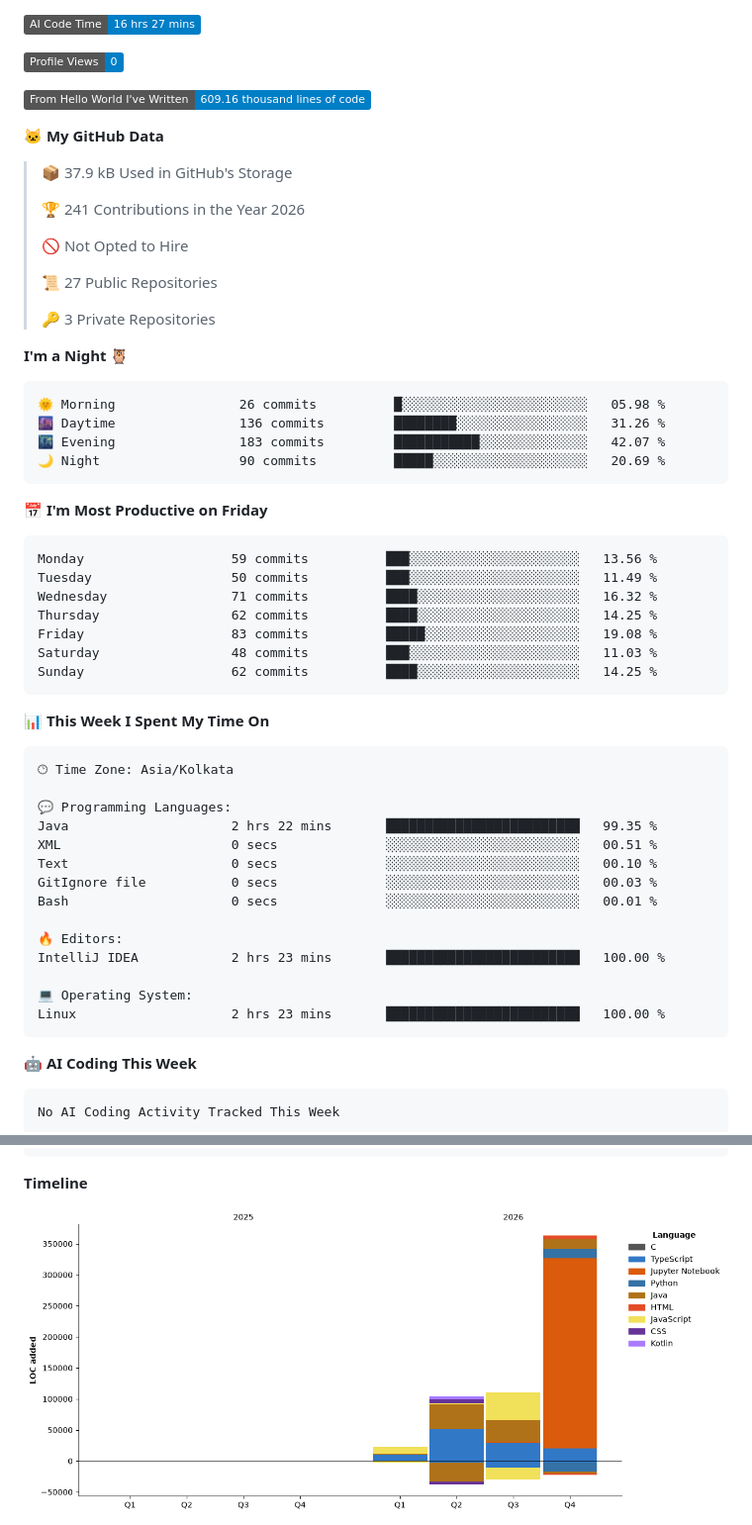
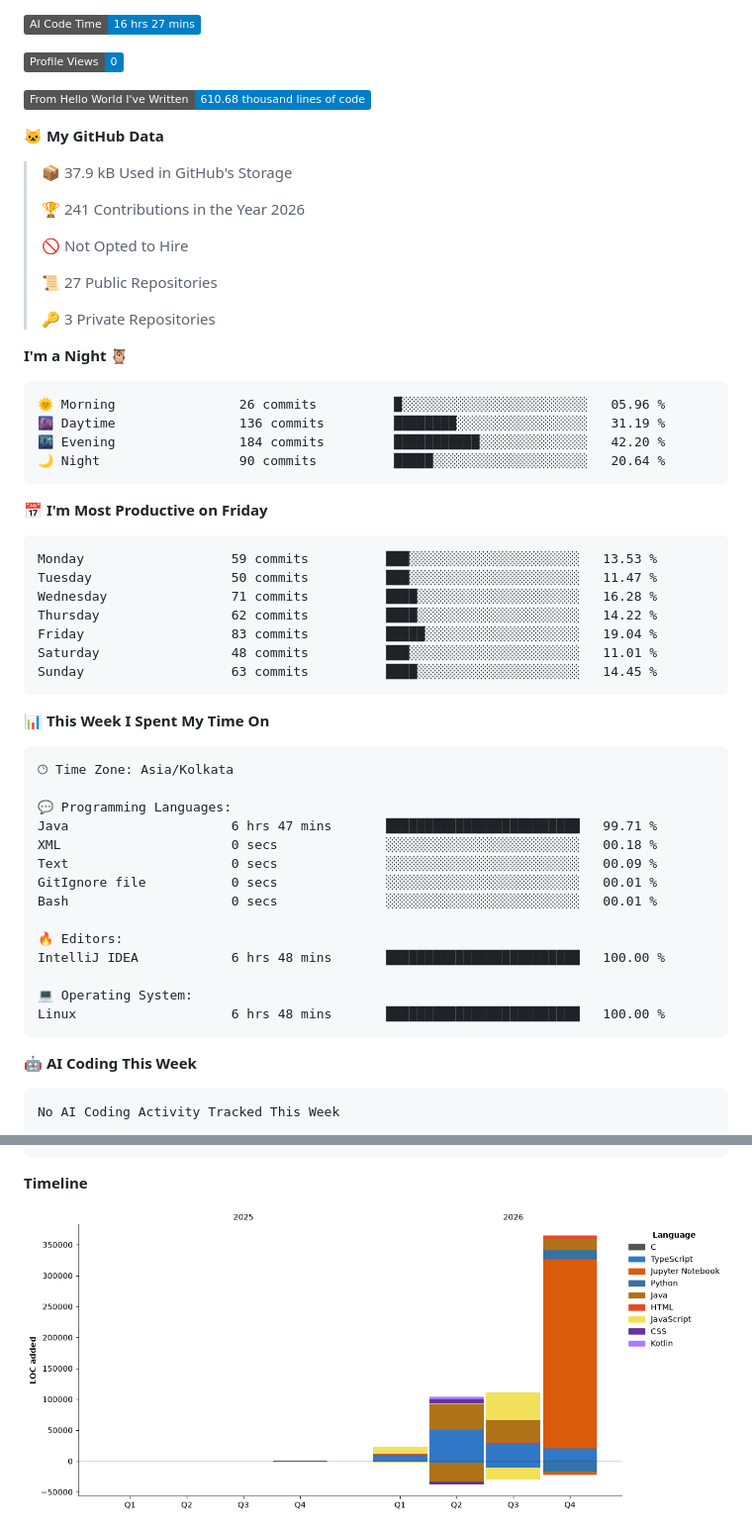
Before and after one commit to TheNobady/TheNobady, a Markdown page: README.md, 2 parts joined by grey strips. Shown at 99% size. Drawn GitHub-style; pictures changed too: assets/bar_graph.png; badges without logos.

Commit message:
Updated dev metrics

````diff
--- a/README.md
+++ b/README.md
@@ -95,7 +95,7 @@ public class Ojas implements BackendEngineer {
 
 ![Profile Views](http://img.shields.io/badge/Profile%20Views-0-blue?style=flat)
 
-![Lines of code](https://img.shields.io/badge/From%20Hello%20World%20I%27ve%20Written-609.16%20thousand%20lines%20of%20code-blue?style=flat)
+![Lines of code](https://img.shields.io/badge/From%20Hello%20World%20I%27ve%20Written-610.68%20thousand%20lines%20of%20code-blue?style=flat)
 
 **🐱 My GitHub Data**
 
@@ -112,21 +112,21 @@ public class Ojas implements BackendEngineer {
 **I'm a Night 🦉**
 
 ```text
-🌞 Morning                26 commits          █░░░░░░░░░░░░░░░░░░░░░░░░   05.98 %
-🌆 Daytime                136 commits         ████████░░░░░░░░░░░░░░░░░   31.26 %
-🌃 Evening                183 commits         ███████████░░░░░░░░░░░░░░   42.07 %
-🌙 Night                  90 commits          █████░░░░░░░░░░░░░░░░░░░░   20.69 %
+🌞 Morning                26 commits          █░░░░░░░░░░░░░░░░░░░░░░░░   05.96 %
+🌆 Daytime                136 commits         ████████░░░░░░░░░░░░░░░░░   31.19 %
+🌃 Evening                184 commits         ███████████░░░░░░░░░░░░░░   42.20 %
+🌙 Night                  90 commits          █████░░░░░░░░░░░░░░░░░░░░   20.64 %
 ```
 📅 **I'm Most Productive on Friday**
 
 ```text
-Monday                   59 commits          ███░░░░░░░░░░░░░░░░░░░░░░   13.56 %
-Tuesday                  50 commits          ███░░░░░░░░░░░░░░░░░░░░░░   11.49 %
-Wednesday                71 commits          ████░░░░░░░░░░░░░░░░░░░░░   16.32 %
-Thursday                 62 commits          ████░░░░░░░░░░░░░░░░░░░░░   14.25 %
-Friday                   83 commits          █████░░░░░░░░░░░░░░░░░░░░   19.08 %
-Saturday                 48 commits          ███░░░░░░░░░░░░░░░░░░░░░░   11.03 %
-Sunday                   62 commits          ████░░░░░░░░░░░░░░░░░░░░░   14.25 %
+Monday                   59 commits          ███░░░░░░░░░░░░░░░░░░░░░░   13.53 %
+Tuesday                  50 commits          ███░░░░░░░░░░░░░░░░░░░░░░   11.47 %
+Wednesday                71 commits          ████░░░░░░░░░░░░░░░░░░░░░   16.28 %
+Thursday                 62 commits          ████░░░░░░░░░░░░░░░░░░░░░   14.22 %
+Friday                   83 commits          █████░░░░░░░░░░░░░░░░░░░░   19.04 %
+Saturday                 48 commits          ███░░░░░░░░░░░░░░░░░░░░░░   11.01 %
+Sunday                   63 commits          ████░░░░░░░░░░░░░░░░░░░░░   14.45 %
 ```
 
 
@@ -136,17 +136,17 @@ Sunday                   62 commits          ████░░░░░░░
 🕑︎ Time Zone: Asia/Kolkata
 
 💬 Programming Languages:
-Java                     2 hrs 22 mins       █████████████████████████   99.35 %
-XML                      0 secs              ░░░░░░░░░░░░░░░░░░░░░░░░░   00.51 %
-Text                     0 secs              ░░░░░░░░░░░░░░░░░░░░░░░░░   00.10 %
-GitIgnore file           0 secs              ░░░░░░░░░░░░░░░░░░░░░░░░░   00.03 %
+Java                     6 hrs 47 mins       █████████████████████████   99.71 %
+XML                      0 secs              ░░░░░░░░░░░░░░░░░░░░░░░░░   00.18 %
+Text                     0 secs              ░░░░░░░░░░░░░░░░░░░░░░░░░   00.09 %
+GitIgnore file           0 secs              ░░░░░░░░░░░░░░░░░░░░░░░░░   00.01 %
 Bash                     0 secs              ░░░░░░░░░░░░░░░░░░░░░░░░░   00.01 %
 
 🔥 Editors:
-IntelliJ IDEA            2 hrs 23 mins       █████████████████████████   100.00 %
+IntelliJ IDEA            6 hrs 48 mins       █████████████████████████   100.00 %
 
 💻 Operating System:
-Linux                    2 hrs 23 mins       █████████████████████████   100.00 %
+Linux                    6 hrs 48 mins       █████████████████████████   100.00 %
 ```
 
 🤖 **AI Coding This Week**
````
Also changed, not shown: other parts of README.md (+1 -1 lines).
